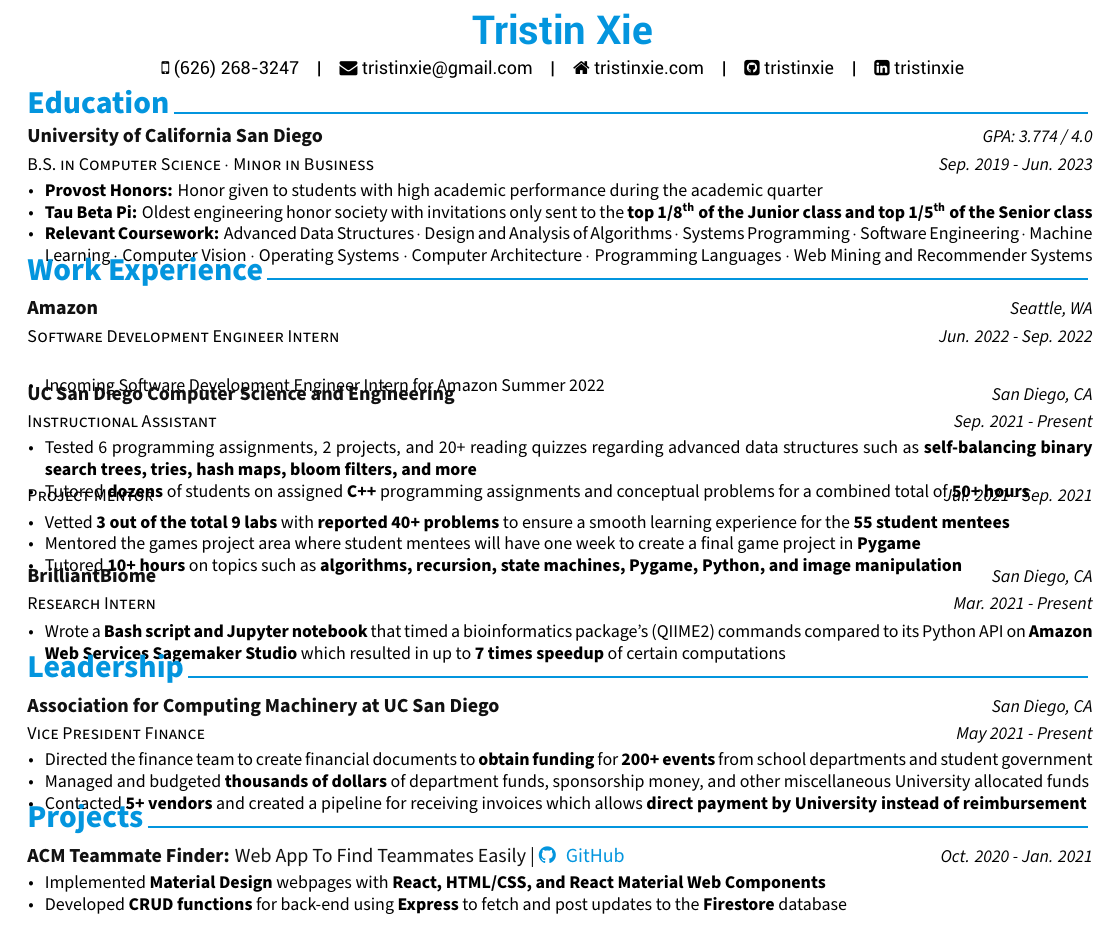
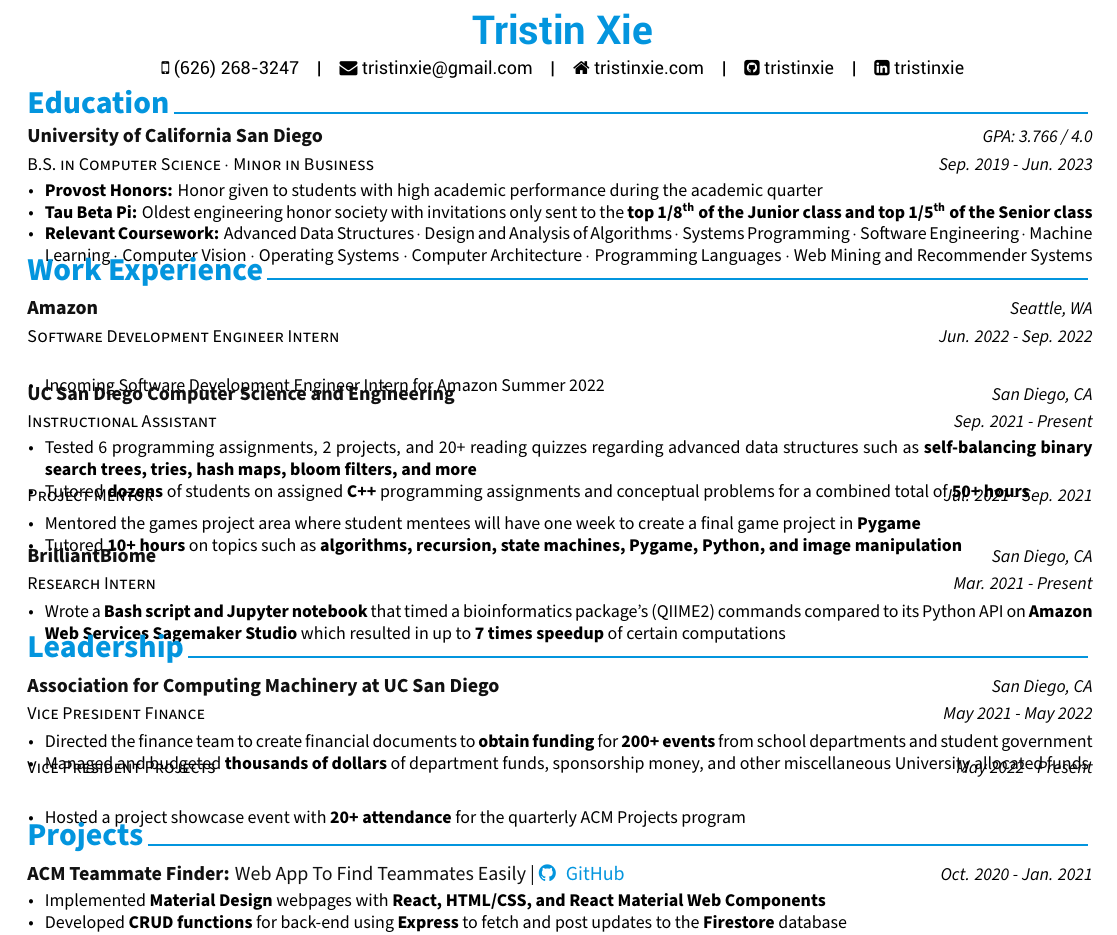
Before and after one commit to tristinxie/resume, a LaTeX CV (TristinXieResume.tex, which reads resume/education.tex, resume/experience.tex, resume/leadership.tex): part of the page, cut so that both start at the same text. Compiled offline with XeLaTeX.

Commit message:
updated for spring 2022

```diff
--- a/resume/education.tex
+++ b/resume/education.tex
@@ -13,7 +13,7 @@
   \cventry
     {B.S. in Computer Science $\cdot$ Minor in Business} % Degree
     {University of California San Diego} % Institution
-    {GPA: 3.774 / 4.0} % GPA
+    {GPA: 3.766 / 4.0} % GPA
     {Sep. 2019 - Jun. 2023} % Date(s)
     {
       \begin{cvitems} % Description(s) bullet points
--- a/resume/experience.tex
+++ b/resume/experience.tex
@@ -37,7 +37,7 @@
     {Jul. 2021 - Sep. 2021} % Date(s)
     {
       \begin{cvitems} % Description(s) of tasks/responsibilities
-        \item {Vetted \textbf{3 out of the total 9 labs} with \textbf{reported 40+ problems} to ensure a smooth learning experience for the \textbf{55 student mentees}}
+        % \item {Vetted \textbf{3 out of the total 9 labs} with \textbf{reported 40+ problems} to ensure a smooth learning experience for the \textbf{55 student mentees}}
         \item {Mentored the games project area where student mentees will have one week to create a final game project in \textbf{Pygame}}
         \item {Tutored \textbf{10+ hours} on topics such as \textbf{algorithms, recursion, state machines, Pygame, Python, and image manipulation}}
       \end{cvitems}
--- a/resume/leadership.tex
+++ b/resume/leadership.tex
@@ -54,16 +54,23 @@
 % \end{cvitems}
 % }
 
-\cventry
+\cvtwoentry
 {Vice President Finance}
 {Association for Computing Machinery at UC San Diego}
 {San Diego, CA}
-{May 2021 - Present}
+{May 2021 - May 2022}
 {
 \begin{cvitems}
   \item Directed the finance team to create financial documents to \textbf{obtain funding} for \textbf{200+ events} from school departments and student government
   \item Managed and budgeted \textbf{thousands of dollars} of department funds, sponsorship money, and other miscellaneous University allocated funds
-  \item Contacted \textbf{5+ vendors} and created a pipeline for receiving invoices which allows \textbf{direct payment by University instead of reimbursement}
+  % \item Contacted \textbf{5+ vendors} and created a pipeline for receiving invoices which allows \textbf{direct payment by University instead of reimbursement}
+\end{cvitems}
+}
+{Vice President Projects}
+{May 2022 - Present}
+{
+\begin{cvitems}
+  \item Hosted a project showcase event with \textbf{20+ attendance} for the quarterly ACM Projects program
 \end{cvitems}
 }
 
```
Also changed, not shown: 1 other file.
